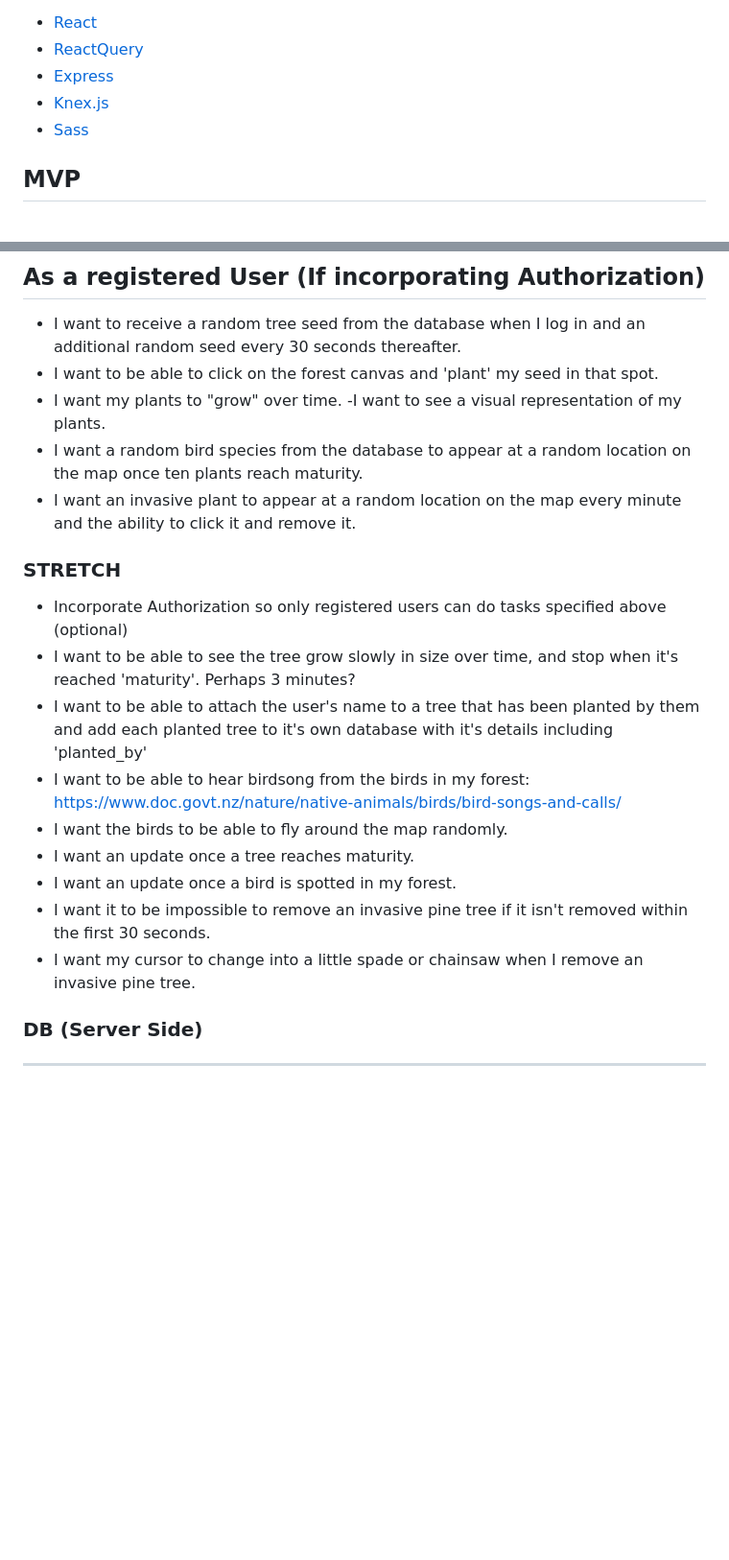
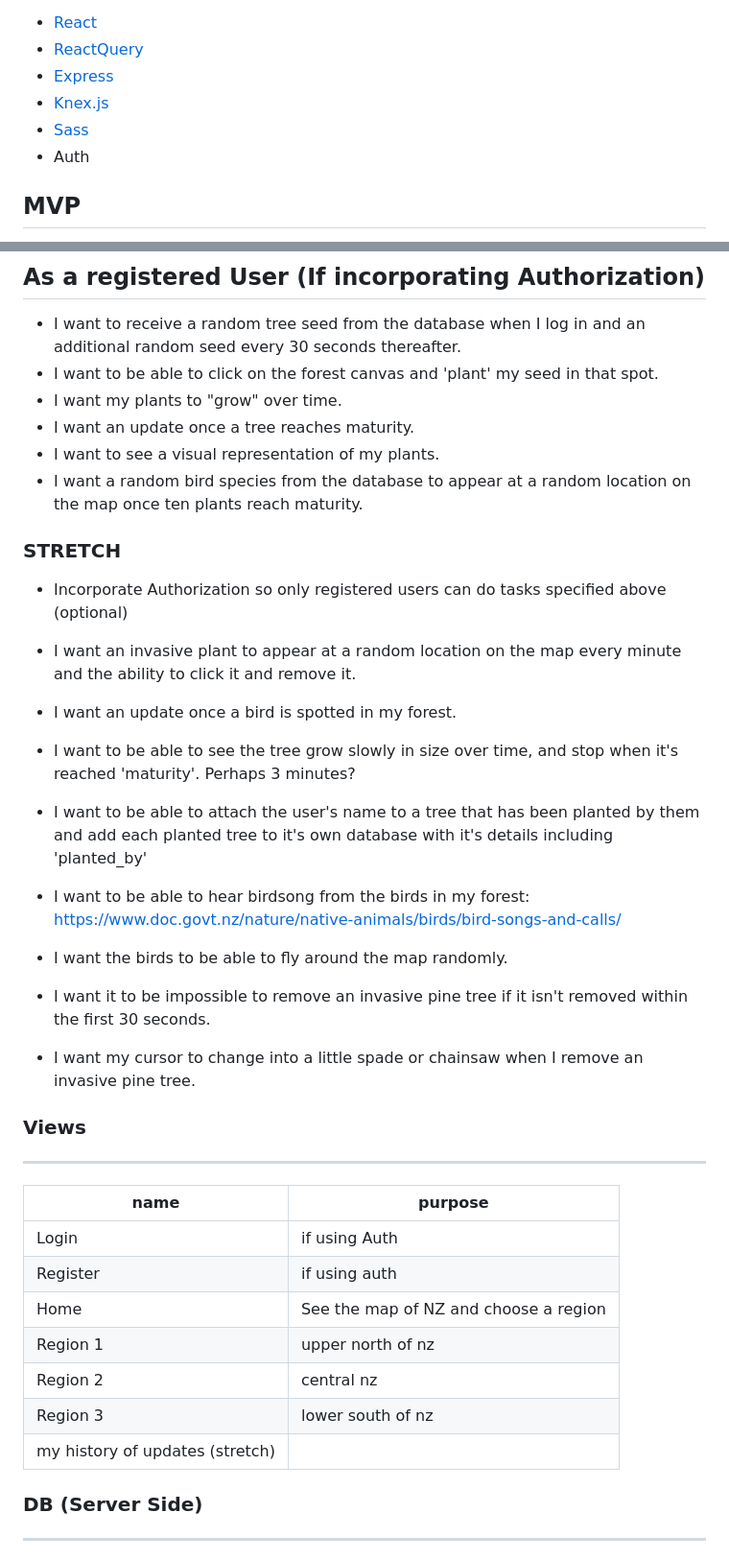
Before and after one commit to williford-abunas/More-Trees-Please-Group-Project, a Markdown page: README.md, 2 parts joined by grey strips. Shown at 96% size. GitHub-like rendering; blank space fills up the shorter version.

Commit message:
markup formatting on readme, added views

```diff
--- a/README.md
+++ b/README.md
@@ -12,6 +12,7 @@ A Boilerplate is already set up for you with everything you will need to get sta
 * [Express](https://expressjs.com/en/api.html)
 * [Knex.js](https://knexjs.org/)
 * [Sass](https://sass-lang.com/)
+* Auth
 
 
 
@@ -36,22 +37,37 @@ Once the user has 10 mature trees, a random bird is pulled from the birds databa
 - I want to receive a random tree seed from the database when I log in and an additional random seed every 30 seconds thereafter.
 - I want to be able to click on the forest canvas and 'plant' my seed in that spot.
 - I want my plants to "grow" over time.
--I want to see a visual representation of my plants.
+- I want an update once a tree reaches maturity.
+- I want to see a visual representation of my plants.
 - I want a random bird species from the database to appear at a random location on the map once ten plants reach maturity.
-- I want an invasive plant to appear at a random location on the map every minute and the ability to click it and remove it.
+
 
 ### STRETCH
 
 - Incorporate Authorization so only registered users can do tasks specified above (optional)
+- I want an invasive plant to appear at a random location on the map every minute and the ability to click it and remove it.
+- I want an update once a bird is spotted in my forest.
 - I want to be able to see the tree grow slowly in size over time, and stop when it's reached 'maturity'. Perhaps 3 minutes?
 - I want to be able to attach the user's name to a tree that has been planted by them and add each planted tree to it's own database with it's details including 'planted_by'
 - I want to be able to hear birdsong from the birds in my forest:
       https://www.doc.govt.nz/nature/native-animals/birds/bird-songs-and-calls/
 - I want the birds to be able to fly around the map randomly.
-- I want an update once a tree reaches maturity.
-- I want an update once a bird is spotted in my forest.
+
 - I want it to be impossible to remove an invasive pine tree if it isn't removed within the first 30 seconds.
 - I want my cursor to change into a little spade or chainsaw when I remove an invasive pine tree.
+
+### Views
+------------------------------------------------------------------------------------------
+
+| name | purpose |
+| --- | --- |
+| Login | if using Auth |
+| Register | if using auth|
+| Home | See the map of NZ and choose a region |
+| Region 1 | upper north of nz |
+| Region 2| central nz|
+| Region 3| lower south of nz |
+| my history of updates (stretch)|
 
 ### DB (Server Side)
 ------------------------------------------------------------------------------------------
```
Also changed, not shown: other parts of README.md (+1 -1 lines).
